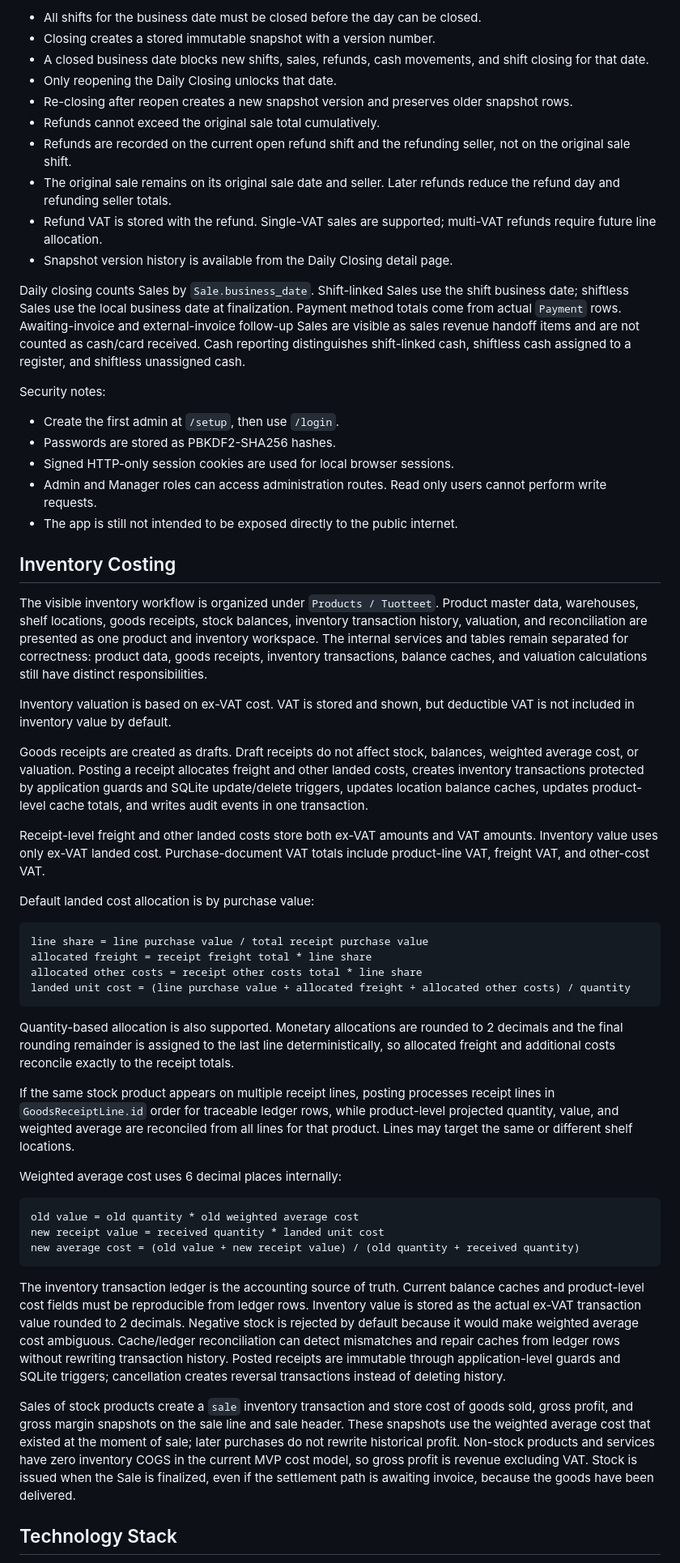
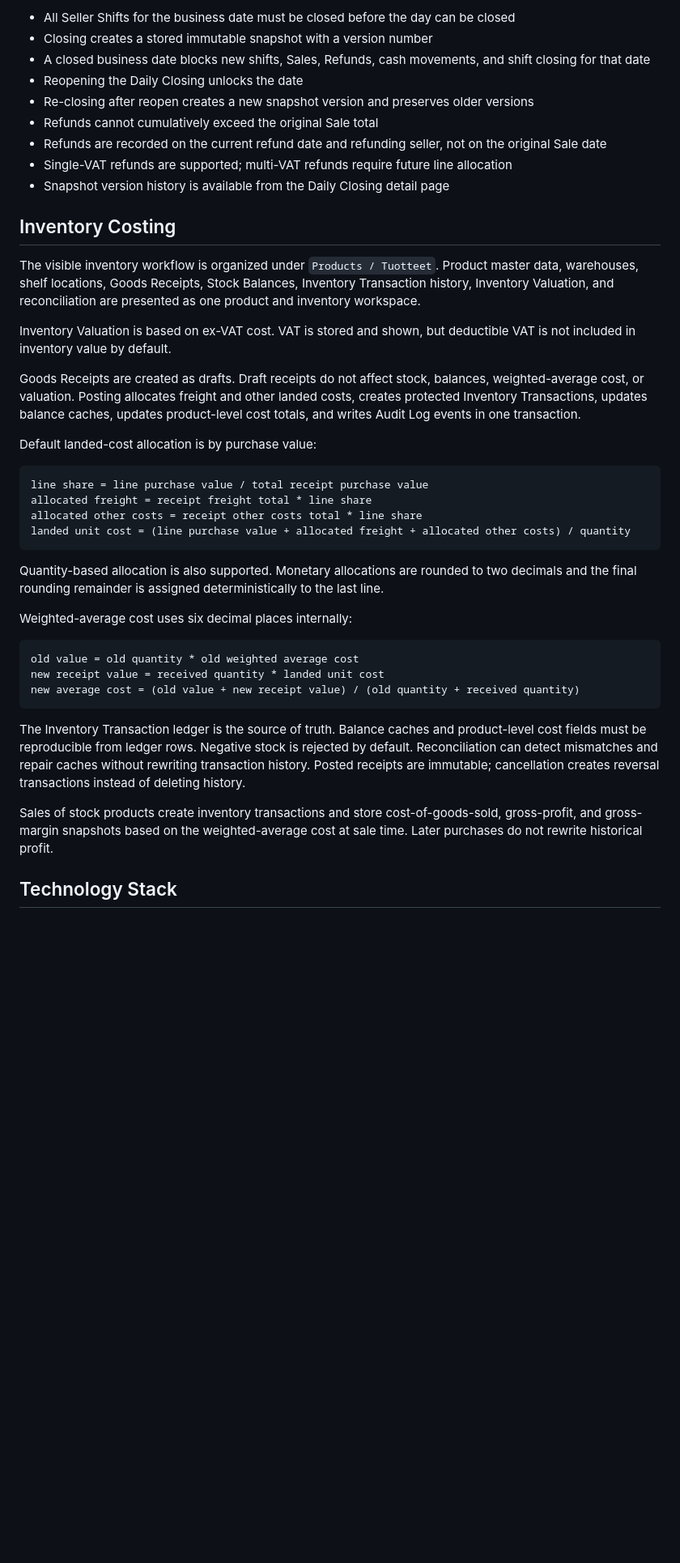
Before and after one commit to denzo69/-Local-First-Operations-Tracker-Commercial, a Markdown page: README.md, the part around one of its changes. Shown at 81% size. GitHub-like rendering; blank space fills up the shorter version.

````diff
--- a/README.md
+++ b/README.md
@@ -125,36 +140,23 @@ Daily closing rules:
 
-- All shifts for the business date must be closed before the day can be closed.
-- Closing creates a stored immutable snapshot with a version number.
-- A closed business date blocks new shifts, sales, refunds, cash movements, and shift closing for that date.
-- Only reopening the Daily Closing unlocks that date.
-- Re-closing after reopen creates a new snapshot version and preserves older snapshot rows.
-- Refunds cannot exceed the original sale total cumulatively.
-- Refunds are recorded on the current open refund shift and the refunding seller, not on the original sale shift.
-- The original sale remains on its original sale date and seller. Later refunds reduce the refund day and refunding seller totals.
-- Refund VAT is stored with the refund. Single-VAT sales are supported; multi-VAT refunds require future line allocation.
-- Snapshot version history is available from the Daily Closing detail page.
-
-Daily closing counts Sales by `Sale.business_date`. Shift-linked Sales use the shift business date; shiftless Sales use the local business date at finalization. Payment method totals come from actual `Payment` rows. Awaiting-invoice and external-invoice follow-up Sales are visible as sales revenue handoff items and are not counted as cash/card received. Cash reporting distinguishes shift-linked cash, shiftless cash assigned to a register, and shiftless unassigned cash.
-
-Security notes:
-
-- Create the first admin at `/setup`, then use `/login`.
-- Passwords are stored as PBKDF2-SHA256 hashes.
-- Signed HTTP-only session cookies are used for local browser sessions.
-- Admin and Manager roles can access administration routes. Read only users cannot perform write requests.
-- The app is still not intended to be exposed directly to the public internet.
+- All Seller Shifts for the business date must be closed before the day can be closed
+- Closing creates a stored immutable snapshot with a version number
+- A closed business date blocks new shifts, Sales, Refunds, cash movements, and shift closing for that date
+- Reopening the Daily Closing unlocks the date
+- Re-closing after reopen creates a new snapshot version and preserves older versions
+- Refunds cannot cumulatively exceed the original Sale total
+- Refunds are recorded on the current refund date and refunding seller, not on the original Sale date
+- Single-VAT refunds are supported; multi-VAT refunds require future line allocation
+- Snapshot version history is available from the Daily Closing detail page
 
 ## Inventory Costing
 
-The visible inventory workflow is organized under `Products / Tuotteet`. Product master data, warehouses, shelf locations, goods receipts, stock balances, inventory transaction history, valuation, and reconciliation are presented as one product and inventory workspace. The internal services and tables remain separated for correctness: product data, goods receipts, inventory transactions, balance caches, and valuation calculations still have distinct responsibilities.
+The visible inventory workflow is organized under `Products / Tuotteet`. Product master data, warehouses, shelf locations, Goods Receipts, Stock Balances, Inventory Transaction history, Inventory Valuation, and reconciliation are presented as one product and inventory workspace.
 
-Inventory valuation is based on ex-VAT cost. VAT is stored and shown, but deductible VAT is not included in inventory value by default.
+Inventory Valuation is based on ex-VAT cost. VAT is stored and shown, but deductible VAT is not included in inventory value by default.
 
-Goods receipts are created as drafts. Draft receipts do not affect stock, balances, weighted average cost, or valuation. Posting a receipt allocates freight and other landed costs, creates inventory transactions protected by application guards and SQLite update/delete triggers, updates location balance caches, updates product-level cache totals, and writes audit events in one transaction.
+Goods Receipts are created as drafts. Draft receipts do not affect stock, balances, weighted-average cost, or valuation. Posting allocates freight and other landed costs, creates protected Inventory Transactions, updates balance caches, updates product-level cost totals, and writes Audit Log events in one transaction.
 
-Receipt-level freight and other landed costs store both ex-VAT amounts and VAT amounts. Inventory value uses only ex-VAT landed cost. Purchase-document VAT totals include product-line VAT, freight VAT, and other-cost VAT.
-
-Default landed cost allocation is by purchase value:
+Default landed-cost allocation is by purchase value:
 
 ```text
 line share = line purchase value / total receipt purchase value
@@ -163,11 +165,9 @@ allocated other costs = receipt other costs total * line share
 landed unit cost = (line purchase value + allocated freight + allocated other costs) / quantity
 ```
 
-Quantity-based allocation is also supported. Monetary allocations are rounded to 2 decimals and the final rounding remainder is assigned to the last line deterministically, so allocated freight and additional costs reconcile exactly to the receipt totals.
+Quantity-based allocation is also supported. Monetary allocations are rounded to two decimals and the final rounding remainder is assigned deterministically to the last line.
 
-If the same stock product appears on multiple receipt lines, posting processes receipt lines in `GoodsReceiptLine.id` order for traceable ledger rows, while product-level projected quantity, value, and weighted average are reconciled from all lines for that product. Lines may target the same or different shelf locations.
-
-Weighted average cost uses 6 decimal places internally:
+Weighted-average cost uses six decimal places internally:
 
 ```text
 old value = old quantity * old weighted average cost
@@ -175,9 +175,9 @@ new receipt value = received quantity * landed unit cost
 new average cost = (old value + new receipt value) / (old quantity + received quantity)
 ```
 
-The inventory transaction ledger is the accounting source of truth. Current balance caches and product-level cost fields must be reproducible from ledger rows. Inventory value is stored as the actual ex-VAT transaction value rounded to 2 decimals. Negative stock is rejected by default because it would make weighted average cost ambiguous. Cache/ledger reconciliation can detect mismatches and repair caches from ledger rows without rewriting transaction history. Posted receipts are immutable through application-level guards and SQLite triggers; cancellation creates reversal transactions instead of deleting history.
+The Inventory Transaction ledger is the source of truth. Balance caches and product-level cost fields must be reproducible from ledger rows. Negative stock is rejected by default. Reconciliation can detect mismatches and repair caches without rewriting transaction history. Posted receipts are immutable; cancellation creates reversal transactions instead of deleting history.
 
-Sales of stock products create a `sale` inventory transaction and store cost of goods sold, gross profit, and gross margin snapshots on the sale line and sale header. These snapshots use the weighted average cost that existed at the moment of sale; later purchases do not rewrite historical profit. Non-stock products and services have zero inventory COGS in the current MVP cost model, so gross profit is revenue excluding VAT. Stock is issued when the Sale is finalized, even if the settlement path is awaiting invoice, because the goods have been delivered.
+Sales of stock products create inventory transactions and store cost-of-goods-sold, gross-profit, and gross-margin snapshots based on the weighted-average cost at sale time. Later purchases do not rewrite historical profit.
 
 ## Technology Stack
 
````
Also changed, not shown: other parts of README.md (+95 -76 lines).
